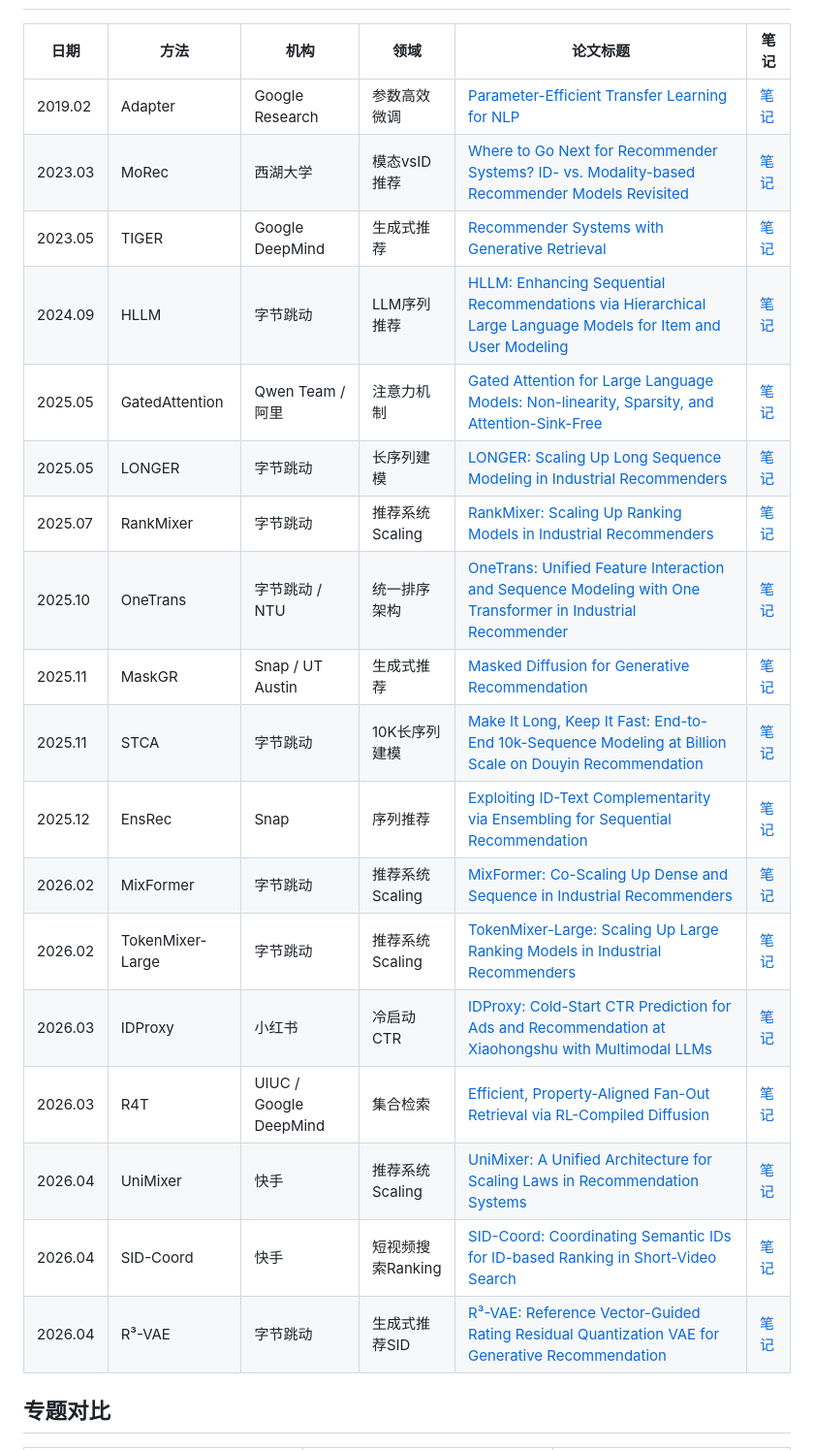
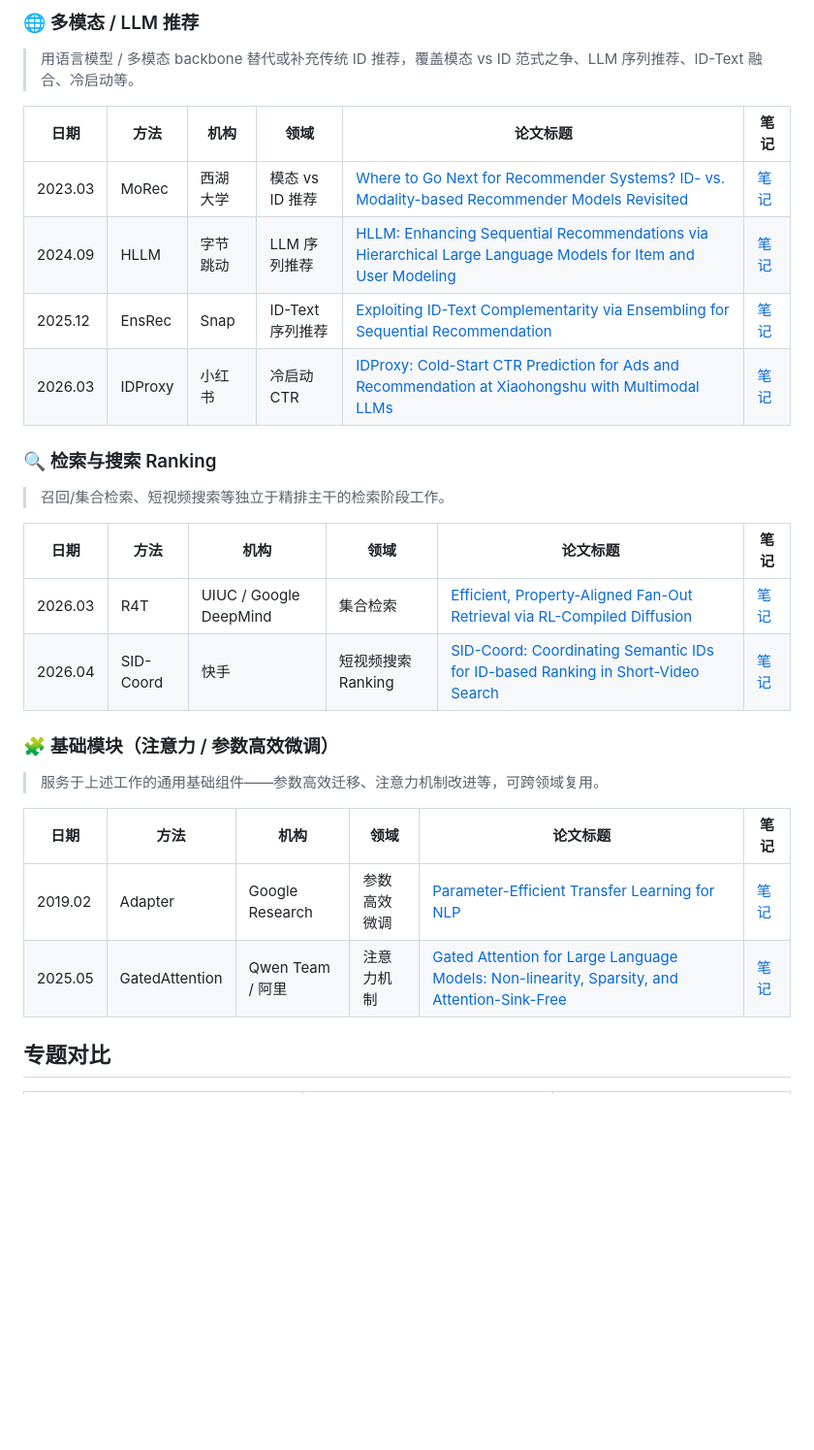
Before and after one commit to guoliang25/cc_paper, a Markdown page: README.md, the part around one of its changes. Shown at 97% size. Drawn GitHub-style; blank space fills up the shorter version.

```diff
--- a/README.md
+++ b/README.md
@@ -7,23 +40,31 @@
+### 🌐 多模态 / LLM 推荐
+
+> 用语言模型 / 多模态 backbone 替代或补充传统 ID 推荐，覆盖模态 vs ID 范式之争、LLM 序列推荐、ID-Text 融合、冷启动等。
+
+| 日期 | 方法 | 机构 | 领域 | 论文标题 | 笔记 |
+|------|------|------|------|----------|------|
+| 2023.03 | MoRec | 西湖大学 | 模态 vs ID 推荐 | [Where to Go Next for Recommender Systems? ID- vs. Modality-based Recommender Models Revisited](https://arxiv.org/abs/2303.13835) | [笔记](paper/2023/2303-MoRec-西湖大学-模态vsID推荐.md) |
+| 2024.09 | HLLM | 字节跳动 | LLM 序列推荐 | [HLLM: Enhancing Sequential Recommendations via Hierarchical Large Language Models for Item and User Modeling](https://arxiv.org/abs/2409.12740) | [笔记](paper/2024/2409-HLLM-字节-LLM序列推荐.md) |
+| 2025.12 | EnsRec | Snap | ID-Text 序列推荐 | [Exploiting ID-Text Complementarity via Ensembling for Sequential Recommendation](https://arxiv.org/abs/2512.17820) | [笔记](paper/2025/2512-EnsRec-Snap-序列推荐.md) |
+| 2026.03 | IDProxy | 小红书 | 冷启动 CTR | [IDProxy: Cold-Start CTR Prediction for Ads and Recommendation at Xiaohongshu with Multimodal LLMs](https://arxiv.org/abs/2603.01590) | [笔记](paper/2026/2603-IDProxy-小红书-冷启动CTR.md) |
+
+### 🔍 检索与搜索 Ranking
+
+> 召回/集合检索、短视频搜索等独立于精排主干的检索阶段工作。
+
+| 日期 | 方法 | 机构 | 领域 | 论文标题 | 笔记 |
+|------|------|------|------|----------|------|
+| 2026.03 | R4T | UIUC / Google DeepMind | 集合检索 | [Efficient, Property-Aligned Fan-Out Retrieval via RL-Compiled Diffusion](https://arxiv.org/abs/2603.06397) | [笔记](paper/2026/2603-R4T-UIUC&Google-集合检索.md) |
+| 2026.04 | SID-Coord | 快手 | 短视频搜索 Ranking | [SID-Coord: Coordinating Semantic IDs for ID-based Ranking in Short-Video Search](https://arxiv.org/abs/2604.10471) | [笔记](paper/2026/2604-SIDCoord-快手-短视频搜索Ranking.md) |
+
+### 🧩 基础模块（注意力 / 参数高效微调）
+
+> 服务于上述工作的通用基础组件——参数高效迁移、注意力机制改进等，可跨领域复用。
+
 | 日期 | 方法 | 机构 | 领域 | 论文标题 | 笔记 |
 |------|------|------|------|----------|------|
 | 2019.02 | Adapter | Google Research | 参数高效微调 | [Parameter-Efficient Transfer Learning for NLP](https://arxiv.org/abs/1902.00751) | [笔记](paper/2019/1902-Adapter-Google-参数高效微调.md) |
-| 2023.03 | MoRec | 西湖大学 | 模态vsID推荐 | [Where to Go Next for Recommender Systems? ID- vs. Modality-based Recommender Models Revisited](https://arxiv.org/abs/2303.13835) | [笔记](paper/2023/2303-MoRec-西湖大学-模态vsID推荐.md) |
-| 2023.05 | TIGER | Google DeepMind | 生成式推荐 | [Recommender Systems with Generative Retrieval](https://arxiv.org/abs/2305.05065) | [笔记](paper/2023/2305-TIGER-Google-生成式推荐.md) |
-| 2024.09 | HLLM | 字节跳动 | LLM序列推荐 | [HLLM: Enhancing Sequential Recommendations via Hierarchical Large Language Models for Item and User Modeling](https://arxiv.org/abs/2409.12740) | [笔记](paper/2024/2409-HLLM-字节-LLM序列推荐.md) |
 | 2025.05 | GatedAttention | Qwen Team / 阿里 | 注意力机制 | [Gated Attention for Large Language Models: Non-linearity, Sparsity, and Attention-Sink-Free](https://arxiv.org/abs/2505.06708) | [笔记](paper/2025/2505-GatedAttention-Qwen-注意力机制.md) |
-| 2025.05 | LONGER | 字节跳动 | 长序列建模 | [LONGER: Scaling Up Long Sequence Modeling in Industrial Recommenders](https://arxiv.org/abs/2505.04421) | [笔记](paper/2025/2505-LONGER-字节-长序列建模.md) |
-| 2025.07 | RankMixer | 字节跳动 | 推荐系统Scaling | [RankMixer: Scaling Up Ranking Models in Industrial Recommenders](https://arxiv.org/abs/2507.15551) | [笔记](paper/2025/2507-RankMixer-字节-推荐系统Scaling.md) |
-| 2025.10 | OneTrans | 字节跳动 / NTU | 统一排序架构 | [OneTrans: Unified Feature Interaction and Sequence Modeling with One Transformer in Industrial Recommender](https://arxiv.org/abs/2510.26104) | [笔记](paper/2025/2510-OneTrans-字节-统一排序架构.md) |
-| 2025.11 | MaskGR | Snap / UT Austin | 生成式推荐 | [Masked Diffusion for Generative Recommendation](https://arxiv.org/abs/2511.23021) | [笔记](paper/2025/2511-MaskGR-Snap-生成式推荐.md) |
-| 2025.11 | STCA | 字节跳动 | 10K长序列建模 | [Make It Long, Keep It Fast: End-to-End 10k-Sequence Modeling at Billion Scale on Douyin Recommendation](https://arxiv.org/abs/2511.06077) | [笔记](paper/2025/2511-STCA-字节-10K长序列建模.md) |
-| 2025.12 | EnsRec | Snap | 序列推荐 | [Exploiting ID-Text Complementarity via Ensembling for Sequential Recommendation](https://arxiv.org/abs/2512.17820) | [笔记](paper/2025/2512-EnsRec-Snap-序列推荐.md) |
-| 2026.02 | MixFormer | 字节跳动 | 推荐系统Scaling | [MixFormer: Co-Scaling Up Dense and Sequence in Industrial Recommenders](https://arxiv.org/abs/2602.14110) | [笔记](paper/2026/2602-MixFormer-字节-推荐系统Scaling.md) |
-| 2026.02 | TokenMixer-Large | 字节跳动 | 推荐系统Scaling | [TokenMixer-Large: Scaling Up Large Ranking Models in Industrial Recommenders](https://arxiv.org/abs/2602.06563) | [笔记](paper/2026/2602-TokenMixerLarge-字节-推荐系统Scaling.md) |
-| 2026.03 | IDProxy | 小红书 | 冷启动CTR | [IDProxy: Cold-Start CTR Prediction for Ads and Recommendation at Xiaohongshu with Multimodal LLMs](https://arxiv.org/abs/2603.01590) | [笔记](paper/2026/2603-IDProxy-小红书-冷启动CTR.md) |
-| 2026.03 | R4T | UIUC / Google DeepMind | 集合检索 | [Efficient, Property-Aligned Fan-Out Retrieval via RL-Compiled Diffusion](https://arxiv.org/abs/2603.06397) | [笔记](paper/2026/2603-R4T-UIUC&Google-集合检索.md) |
-| 2026.04 | UniMixer | 快手 | 推荐系统Scaling | [UniMixer: A Unified Architecture for Scaling Laws in Recommendation Systems](https://arxiv.org/abs/2604.00590) | [笔记](paper/2026/2604-UniMixer-快手-推荐系统Scaling.md) |
-| 2026.04 | SID-Coord | 快手 | 短视频搜索Ranking | [SID-Coord: Coordinating Semantic IDs for ID-based Ranking in Short-Video Search](https://arxiv.org/abs/2604.10471) | [笔记](paper/2026/2604-SIDCoord-快手-短视频搜索Ranking.md) |
-| 2026.04 | R³-VAE | 字节跳动 | 生成式推荐SID | [R³-VAE: Reference Vector-Guided Rating Residual Quantization VAE for Generative Recommendation](https://arxiv.org/abs/2604.11440) | [笔记](paper/2026/2604-R3VAE-字节-生成式推荐SID.md) |
 
 ## 专题对比
 
```
Also changed, not shown: other parts of README.md (+33 -0 lines).
